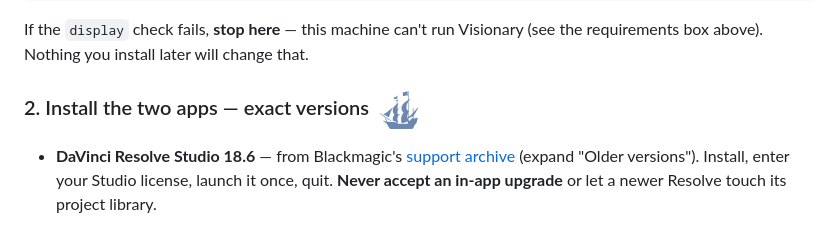
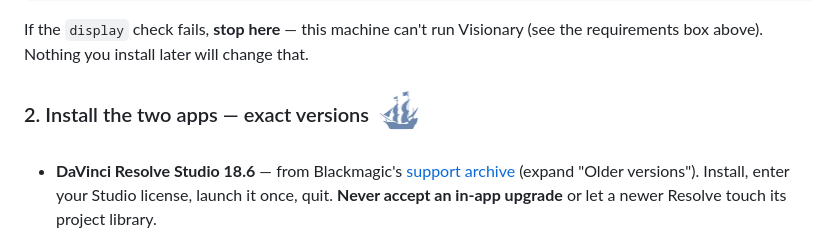
Before and after one commit to adamkbritsch/visionary, a Markdown page: README.md, the part around the change. Drawn GitHub-style; pictures changed too: docs/assets/pirate-ship.png.

Commit message:
README: vertically center step 2 icon (bake ~8px offset into PNG padding), height 55
Co-Authored-By: Claude Opus 4.8 <noreply@anthropic.com>

```diff
--- a/README.md
+++ b/README.md
@@ -61,7 +61,7 @@ cd visionary && python3 engine/preflight.py
 If the `display` check fails, **stop here** — this machine can't run Visionary
 (see the requirements box above). Nothing you install later will change that.
 
-### 2. Install the two apps — exact versions&nbsp;&nbsp;<picture><source media="(prefers-color-scheme: dark)" srcset="docs/assets/pirate-ship-white.png"><img src="docs/assets/pirate-ship.png" alt="" height="40" align="middle"></picture>
+### 2. Install the two apps — exact versions&nbsp;&nbsp;<picture><source media="(prefers-color-scheme: dark)" srcset="docs/assets/pirate-ship-white.png"><img src="docs/assets/pirate-ship.png" alt="" height="55" align="middle"></picture>
 
 - **DaVinci Resolve Studio 18.6** — from Blackmagic's
   [support archive](https://www.blackmagicdesign.com/support/family/davinci-resolve-and-fusion)
```
Also changed, not shown: docs/assets/pirate-ship-white.png.
